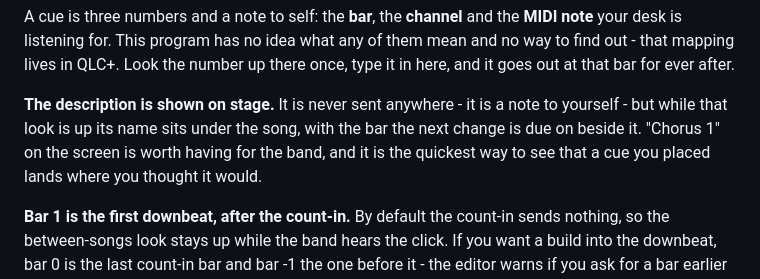
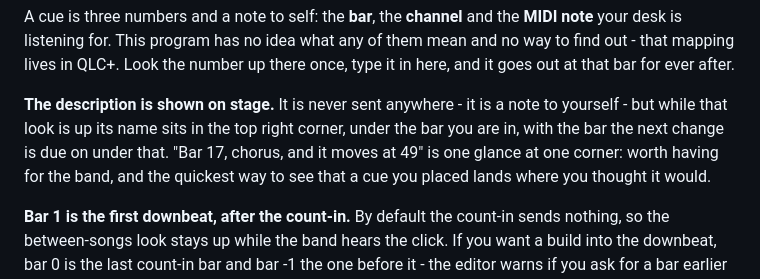
Before and after one commit to galoryber/BackingTrackLive, a Markdown page: README.md, the part around one of its changes. GitHub-like rendering.

```diff
--- a/README.md
+++ b/README.md
@@ -112,10 +113,11 @@ them mean and no way to find out - that mapping lives in QLC+. Look the number
 up there once, type it in here, and it goes out at that bar for ever after.
 
 **The description is shown on stage.** It is never sent anywhere - it is a
-note to yourself - but while that look is up its name sits under the song,
-with the bar the next change is due on beside it. "Chorus 1" on the screen is
-worth having for the band, and it is the quickest way to see that a cue you
-placed lands where you thought it would.
+note to yourself - but while that look is up its name sits in the top right
+corner, under the bar you are in, with the bar the next change is due on under
+that. "Bar 17, chorus, and it moves at 49" is one glance at one corner: worth
+having for the band, and the quickest way to see that a cue you placed lands
+where you thought it would.
 
 **Bar 1 is the first downbeat, after the count-in.** By default the count-in
 sends nothing, so the between-songs look stays up while the band hears the
```
Also changed, not shown: other parts of README.md (+3 -2 lines), docs/lighting.md (+2 -2 lines), docs/images/playing.png, docs/images/segue.png, docs/images/tapped.png, 2 other files.
